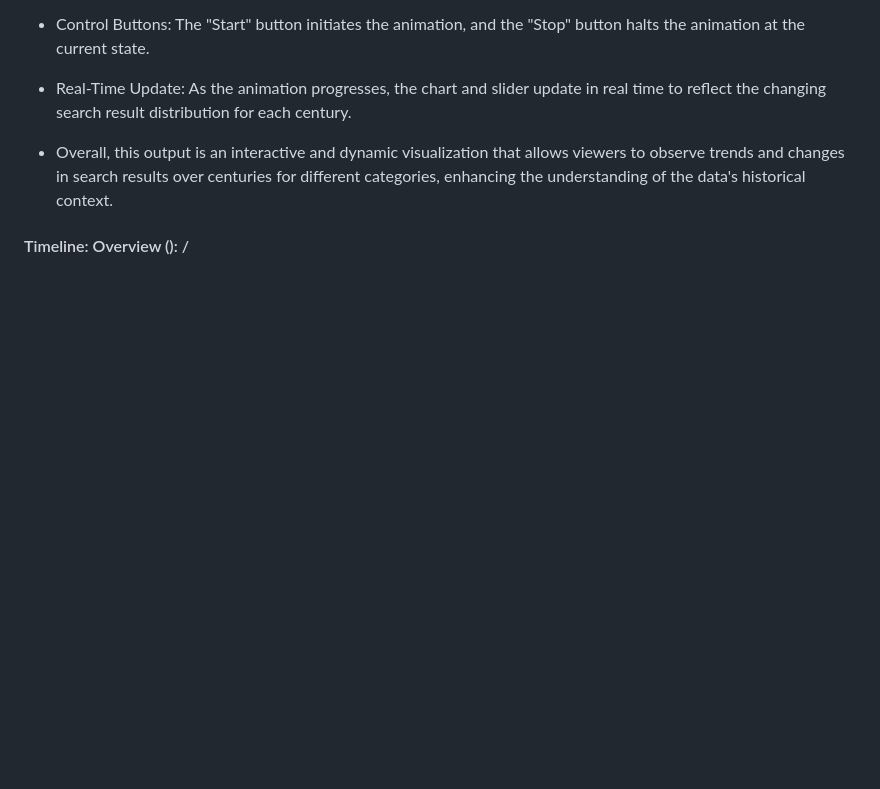
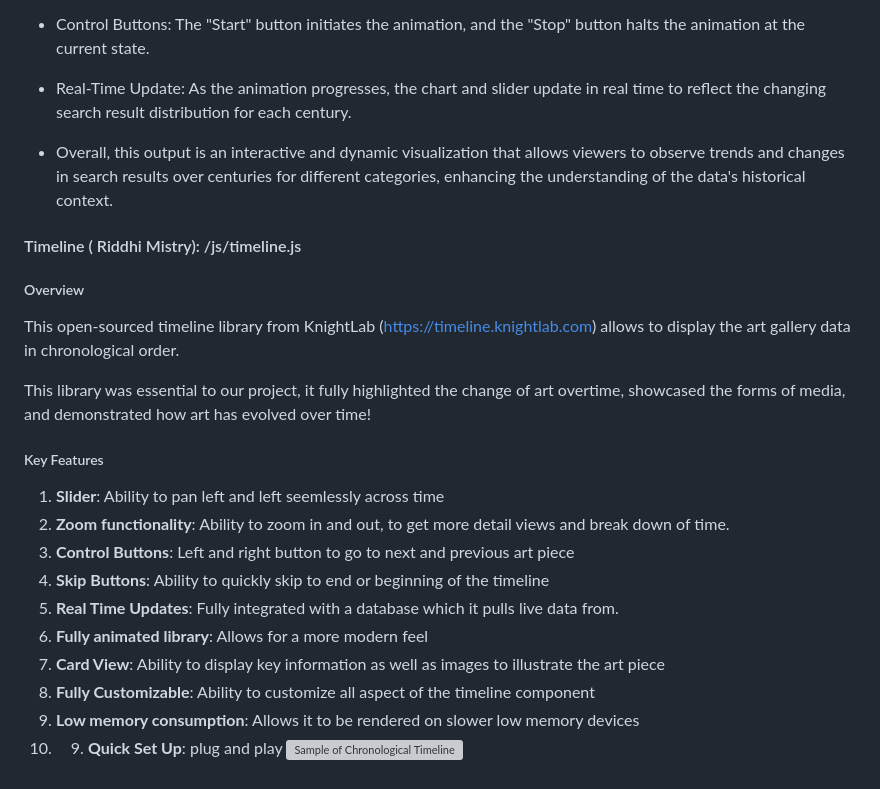
Before and after one commit to Urja1529/Project-3, a Markdown page: README.md, the part around the change. Rendered like a GitHub page; blank space fills up the shorter version; grey boxes are pictures that could not be loaded.

Commit message:
Added Chronological Timeline to Readme

```diff
--- a/README.md
+++ b/README.md
@@ -64,9 +64,23 @@ Before middle age, limited objects are collected. In general dogs have more coun
 * Overall, this output is an interactive and dynamic visualization that allows viewers to observe trends and changes in search results over centuries for different categories, enhancing the understanding of the data's historical context.
 
 
+#### Timeline ( Riddhi Mistry): /js/timeline.js
 
+##### Overview
+This open-sourced timeline library from KnightLab (https://timeline.knightlab.com) allows to display the art gallery data in chronological order.
 
+This library was essential to our project, it fully highlighted the change of art overtime, showcased the forms of media, and demonstrated how art has evolved over time!
 
+##### Key Features
 
-
-#### Timeline: Overview (): /
+ 1. **Slider**: Ability to pan left and left seemlessly across time
+ 2. **Zoom functionality**: Ability to zoom in and out, to get more detail views and break down of time.
+ 3. **Control Buttons**: Left and right button to go to next and previous art piece
+ 4. **Skip Buttons**: Ability to quickly skip to end or beginning of the timeline
+ 5. **Real Time Updates**: Fully integrated with a database which it pulls live data from.
+ 6. **Fully animated library**: Allows for a more modern feel
+ 7. **Card View**: Ability to display key information as well as images to illustrate the art piece
+ 8. **Fully Customizable**: Ability to customize all aspect of the timeline component
+ 9. **Low memory consumption**: Allows it to be rendered on slower low memory devices
+ 10.  9. **Quick Set Up**: plug and play
+![Sample of Chronological Timeline](https://ibb.co/qxRbtRT)
```
